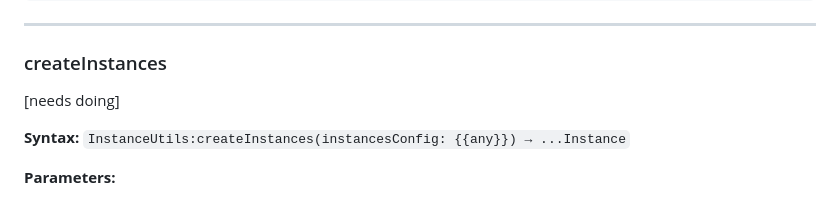
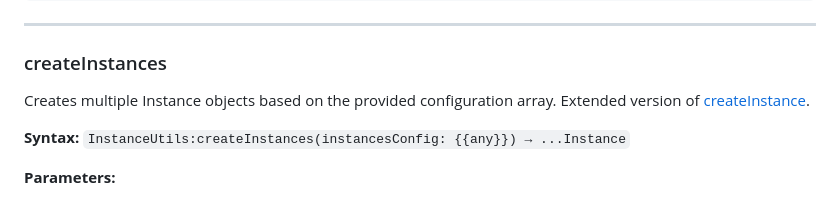
Before and after one commit to GreenTheBlaze/Green-s-Personal-Roblox-Packages, a Markdown page: InstanceUtilsAPI.md, the part around the change printed below. Drawn GitHub-style.

```diff
--- a/InstanceUtilsAPI.md
+++ b/InstanceUtilsAPI.md
@@ -59,7 +59,7 @@ print(newCoolBlock.Parent.Name) --> Camera
 ----
 
 ### createInstances
-[needs doing]
+Creates multiple Instance objects based on the provided configuration array. Extended version of [createInstance](#createInstance).
 
 **Syntax:** `InstanceUtils:createInstances(instancesConfig: {{any}}) → ...Instance`
 
```
Also changed, not shown: other parts of InstanceUtilsAPI.md (+1 -1 lines).
